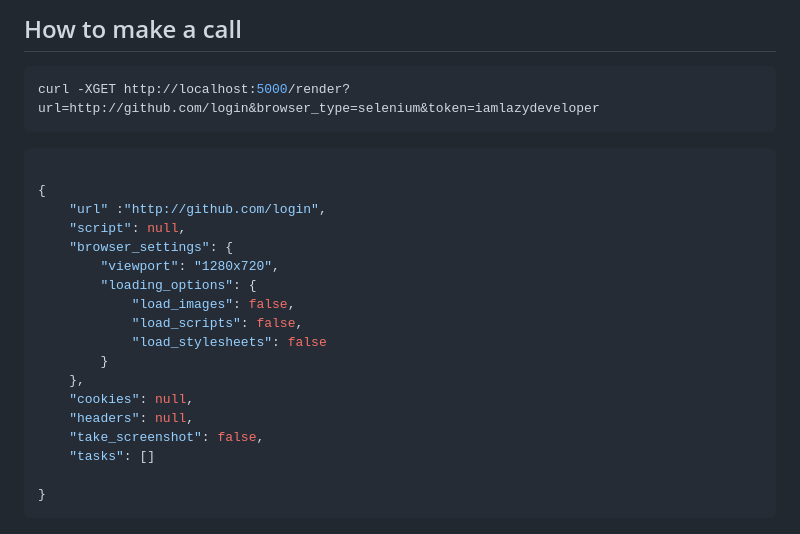
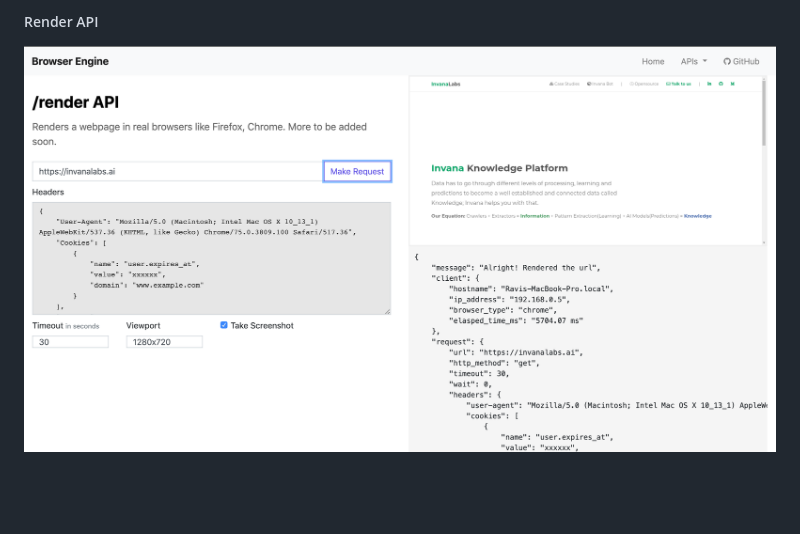
Before and after one commit to invana/browser-engine, a Markdown page: README.md, the part around the change printed below. Drawn GitHub-style; pictures changed too: docs/render-screenshot.png (added); blank space fills up the shorter version.

````diff
--- a/README.md
+++ b/README.md
@@ -38,28 +51,3 @@ python -m browser_engine.server.app
 
-
-## How to make a call
-
-```bash
-curl -XGET http://localhost:5000/render?url=http://github.com/login&browser_type=selenium&token=iamlazydeveloper
-```
-
-```json
-
-{
-	"url" :"http://github.com/login",
-	"script": null,
-	"browser_settings": {
-		"viewport": "1280x720",
-		"loading_options": {
-			"load_images": false,
-			"load_scripts": false,
-			"load_stylesheets": false
-		}
-	},
-	"cookies": null,
-	"headers": null,
-	"take_screenshot": false,
-	"tasks": []
-
-}
-```
+##### Render API
+![Screenshot](docs/render-screenshot.png)
````
Also changed, not shown: other parts of README.md (+32 -19 lines), docs/screenshot.png, 2 other files.
